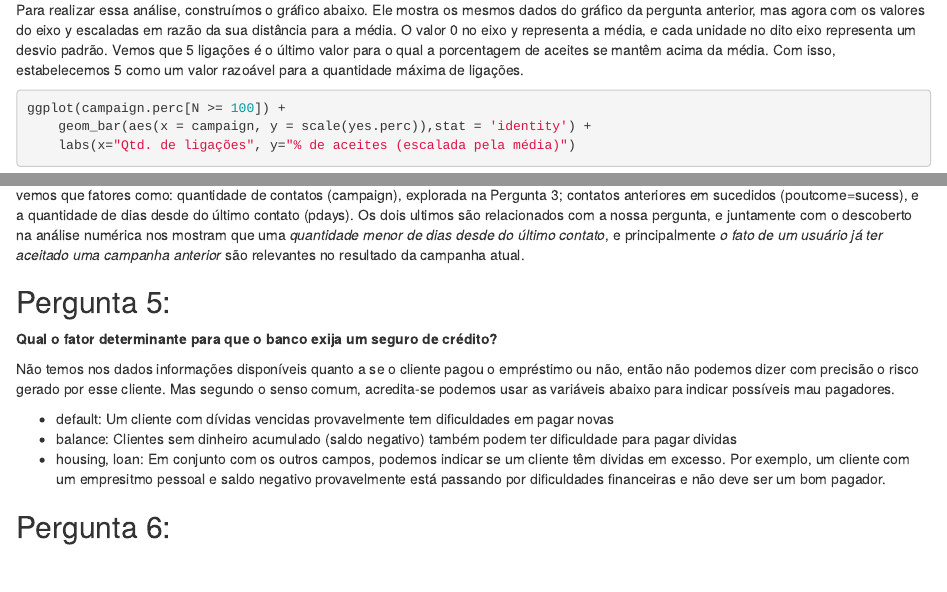
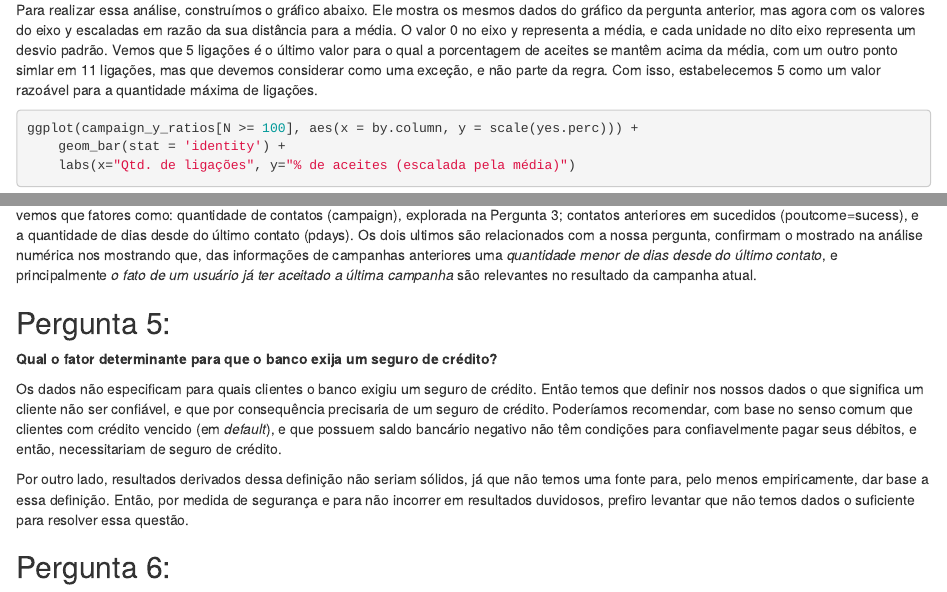
Before and after one commit to Joaquimmnetto/semantix-bank, an R Markdown document (semantix-test.Rmd): the page in a window 1100 px wide, from 4220 px down, and a second part further down, joined at a grey line. Rendered offline with R 4.5, knitr and Pandoc, with nearby package versions; some code elsewhere in the file could not run offline.

Commit message:
Terminadas correções, deicidido destino da pergunta 5

````diff
--- a/semantix-test.Rmd
+++ b/semantix-test.Rmd
@@ -200,10 +200,10 @@ Vendo os dados da pergunta anterior, grupos que recebem mais ligações ainda fe
 
 Como vimos acima, é recomendado contactar a maior quantidade de clientes possível, então devemos manter a quantidade média de ligações baixa. Ainda assim, isso nem sempre é algo plasível. Então, para estabelecer uma quantidade máxima de ligações, procuramos uma quantidade de ligações que apresente taxa de aceitação superior a média das taxas de aceitação entre os grupos de usuários analisados.
 
-Para realizar essa análise, construímos o gráfico abaixo. Ele mostra os mesmos dados do gráfico da pergunta anterior, mas agora com os valores do eixo y escaladas em razão da sua distância para a média. O valor 0 no eixo y representa a média, e cada unidade no dito eixo representa um desvio padrão. Vemos que 5 ligações é o último valor para o qual a porcentagem de aceites se mantêm acima da média. Com isso, estabelecemos 5 como um valor razoável para a quantidade máxima de ligações.
+Para realizar essa análise, construímos o gráfico abaixo. Ele mostra os mesmos dados do gráfico da pergunta anterior, mas agora com os valores do eixo y escaladas em razão da sua distância para a média. O valor 0 no eixo y representa a média, e cada unidade no dito eixo representa um desvio padrão. Vemos que 5 ligações é o último valor para o qual a porcentagem de aceites se mantêm acima da média, com um outro ponto simlar em 11 ligações, mas que devemos considerar como uma exceção, e não parte da regra. Com isso, estabelecemos 5 como um valor razoável para a quantidade máxima de ligações.
 
 
 ```{r}
-ggplot(campaign.perc[N >= 100]) +
-    geom_bar(aes(x = campaign, y = scale(yes.perc)),stat = 'identity') +
+ggplot(campaign_y_ratios[N >= 100], aes(x = by.column, y = scale(yes.perc))) +
+    geom_bar(stat = 'identity') +
     labs(x="Qtd. de ligações", y="% de aceites (escalada pela média)")
@@ -370,19 +371,16 @@ ggplot(importance[feature!='duration']) +
   theme(axis.text.x = element_text(angle = 90, hjust = 1))
 ```
 
-Vemos que os principais fatores que influenciam o usuário são seu saldo atual, sua idade, e a data (mes/dia) do contato. Em uma escala menor, vemos que fatores como: quantidade de contatos (campaign), explorada na Pergunta 3; contatos anteriores em sucedidos (poutcome=sucess), e a quantidade de dias desde do último contato (pdays). Os dois ultimos são relacionados com a nossa pergunta, e juntamente com o descoberto na análise numérica  nos mostram que uma *quantidade menor de dias desde do último contato*, e principalmente *o fato de um usuário já ter aceitado uma campanha anterior* são relevantes no resultado da campanha atual.
+Vemos que os principais fatores que influenciam o usuário são seu saldo atual, sua idade, e a data (mes/dia) do contato. Em uma escala menor, vemos que fatores como: quantidade de contatos (campaign), explorada na Pergunta 3; contatos anteriores em sucedidos (poutcome=sucess), e a quantidade de dias desde do último contato (pdays). Os dois ultimos são relacionados com a nossa pergunta, confirmam o mostrado na análise numérica  nos mostrando que, das informações de campanhas anteriores uma *quantidade menor de dias desde do último contato*, e principalmente *o fato de um usuário já ter aceitado a última campanha* são relevantes no resultado da campanha atual.
 
 
 ## Pergunta 5:
 
 **Qual o fator determinante para que o banco exija um seguro de crédito?**
 
-Não temos nos dados informações disponíveis quanto a se o cliente pagou o empréstimo ou não, então não podemos dizer com precisão o risco gerado por esse cliente. Mas segundo o senso comum, acredita-se podemos usar as variáveis abaixo para indicar possíveis mau pagadores.
+Os dados não especificam para quais clientes o banco exigiu um seguro de crédito. Então temos que definir nos nossos dados o que significa um cliente não ser confiável, e que por consequência precisaria de um seguro de crédito. Poderíamos recomendar, com base no senso comum que clientes com crédito vencido (em _default_), e que possuem saldo bancário negativo não têm condições para confiavelmente pagar seus débitos, e então, necessitariam de seguro de crédito.
 
-* default: Um cliente com dívidas vencidas provavelmente tem dificuldades em pagar novas
-* balance: Clientes sem dinheiro acumulado (saldo negativo) também podem ter dificuldade para pagar dividas
-* housing, loan: Em conjunto com os outros campos, podemos indicar se um cliente têm dividas em excesso. Por exemplo, um cliente com um empresitmo pessoal e saldo negativo provavelmente está passando por dificuldades financeiras e não deve ser um bom pagador.
-
+Por outro lado, resultados derivados dessa definição não seriam sólidos, já que não temos uma fonte para, pelo menos empiricamente, dar base a essa definição. Então, por medida de segurança e para não incorrer em resultados duvidosos, prefiro levantar que não temos dados o suficiente para resolver essa questão.
 
 ## Pergunta 6:
 
````
Also changed, not shown: semantix-test.html, semantix-test.Rmd (7 more changed lines).
